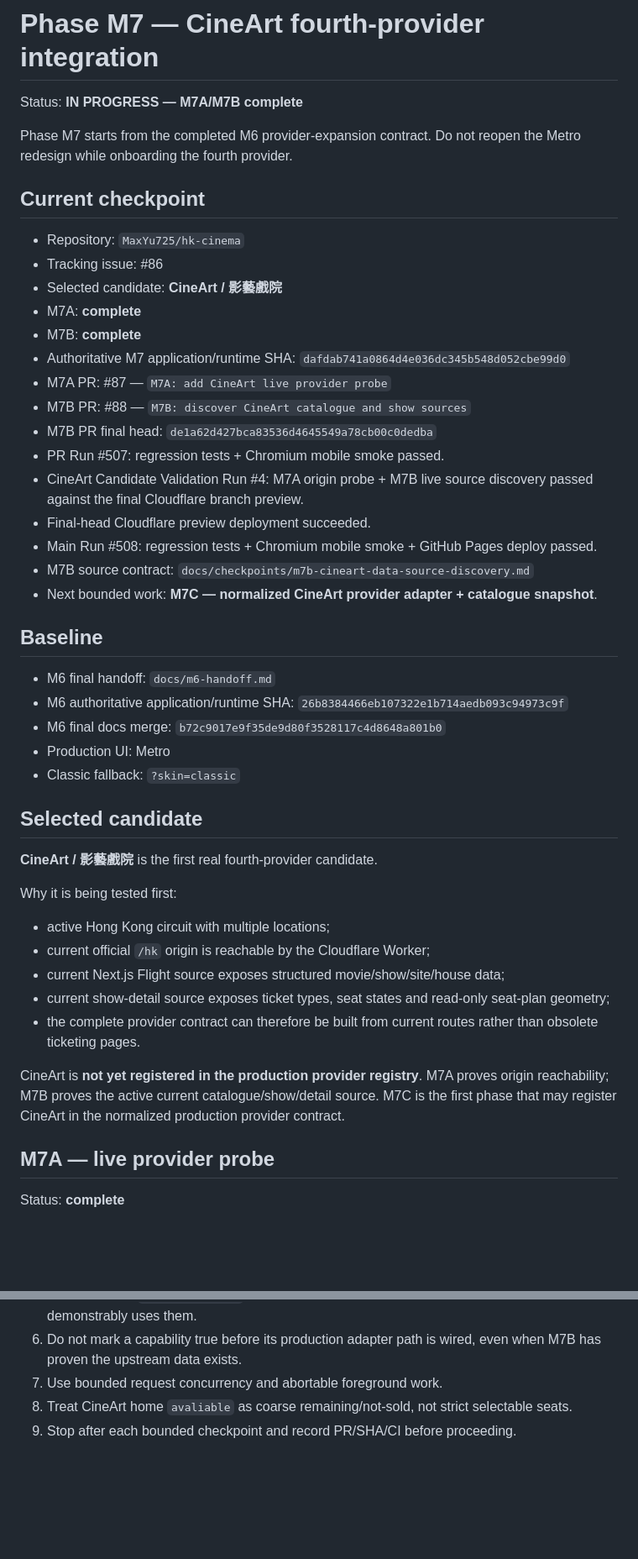
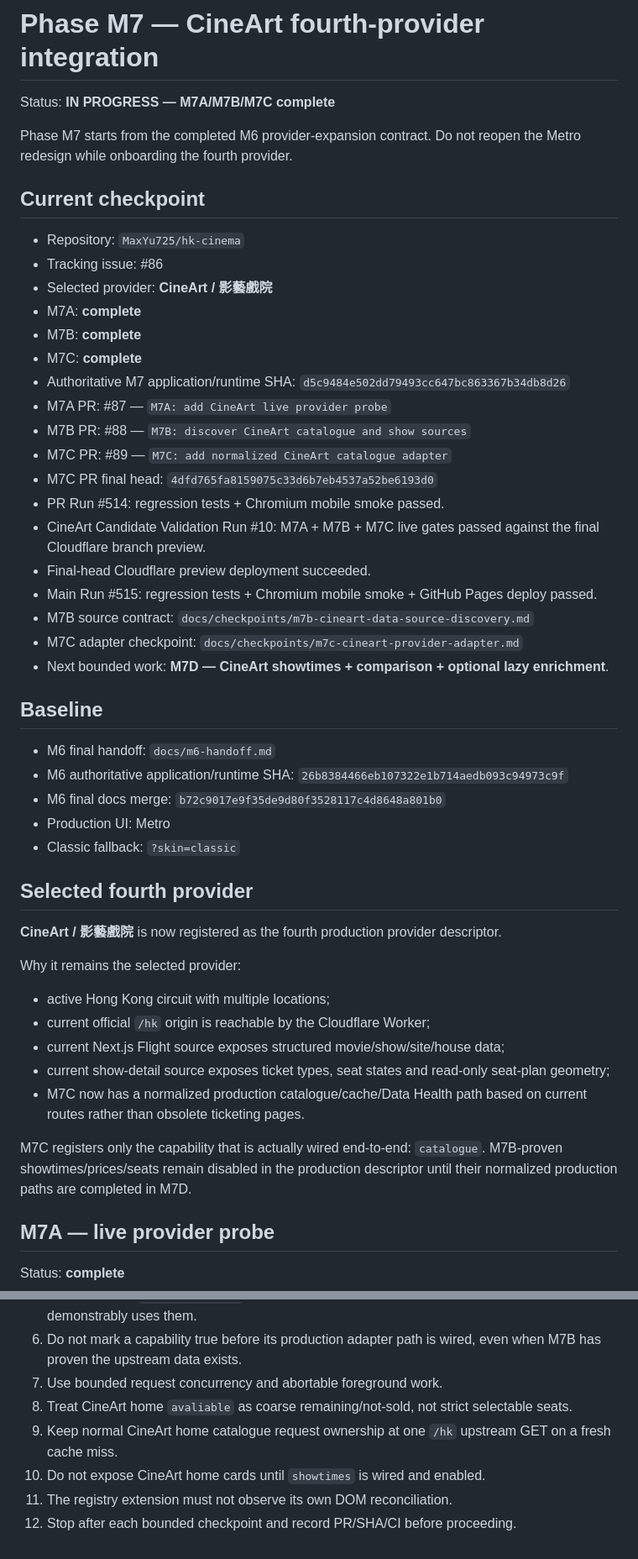
Before and after one commit to MaxYu725/hk-cinema, a Markdown page: docs/m7-checklist.md, 2 parts joined by grey strips. Shown at 84% size. Drawn GitHub-style; blank space fills up the shorter version.

```diff
--- a/docs/m7-checklist.md
+++ b/docs/m7-checklist.md
@@ -1,6 +1,6 @@
 # Phase M7 — CineArt fourth-provider integration
 
-Status: **IN PROGRESS — M7A/M7B complete**
+Status: **IN PROGRESS — M7A/M7B/M7C complete**
 
 Phase M7 starts from the completed M6 provider-expansion contract. Do not reopen the Metro redesign while onboarding the fourth provider.
 
@@ -8,19 +8,22 @@ Phase M7 starts from the completed M6 provider-expansion contract. Do not reopen
 
 - Repository: `MaxYu725/hk-cinema`
 - Tracking issue: #86
-- Selected candidate: **CineArt / 影藝戲院**
+- Selected provider: **CineArt / 影藝戲院**
 - M7A: **complete**
 - M7B: **complete**
-- Authoritative M7 application/runtime SHA: `dafdab741a0864d4e036dc345b548d052cbe99d0`
+- M7C: **complete**
+- Authoritative M7 application/runtime SHA: `d5c9484e502dd79493cc647bc863367b34db8d26`
 - M7A PR: #87 — `M7A: add CineArt live provider probe`
 - M7B PR: #88 — `M7B: discover CineArt catalogue and show sources`
-- M7B PR final head: `de1a62d427bca83536d4645549a78cb00c0dedba`
-- PR Run #507: regression tests + Chromium mobile smoke passed.
-- CineArt Candidate Validation Run #4: M7A origin probe + M7B live source discovery passed against the final Cloudflare branch preview.
+- M7C PR: #89 — `M7C: add normalized CineArt catalogue adapter`
+- M7C PR final head: `4dfd765fa8159075c33d6b7eb4537a52be6193d0`
+- PR Run #514: regression tests + Chromium mobile smoke passed.
+- CineArt Candidate Validation Run #10: M7A + M7B + M7C live gates passed against the final Cloudflare branch preview.
 - Final-head Cloudflare preview deployment succeeded.
-- Main Run #508: regression tests + Chromium mobile smoke + GitHub Pages deploy passed.
+- Main Run #515: regression tests + Chromium mobile smoke + GitHub Pages deploy passed.
 - M7B source contract: `docs/checkpoints/m7b-cineart-data-source-discovery.md`
-- Next bounded work: **M7C — normalized CineArt provider adapter + catalogue snapshot**.
+- M7C adapter checkpoint: `docs/checkpoints/m7c-cineart-provider-adapter.md`
+- Next bounded work: **M7D — CineArt showtimes + comparison + optional lazy enrichment**.
 
 ## Baseline
 
@@ -30,19 +33,19 @@ Phase M7 starts from the completed M6 provider-expansion contract. Do not reopen
 - Production UI: Metro
 - Classic fallback: `?skin=classic`
 
-## Selected candidate
+## Selected fourth provider
 
-**CineArt / 影藝戲院** is the first real fourth-provider candidate.
+**CineArt / 影藝戲院** is now registered as the fourth production provider descriptor.
 
-Why it is being tested first:
+Why it remains the selected provider:
 
 - active Hong Kong circuit with multiple locations;
 - current official `/hk` origin is reachable by the Cloudflare Worker;
 - current Next.js Flight source exposes structured movie/show/site/house data;
 - current show-detail source exposes ticket types, seat states and read-only seat-plan geometry;
-- the complete provider contract can therefore be built from current routes rather than obsolete ticketing pages.
+- M7C now has a normalized production catalogue/cache/Data Health path based on current routes rather than obsolete ticketing pages.
 
-CineArt is **not yet registered in the production provider registry**. M7A proves origin reachability; M7B proves the active current catalogue/show/detail source. M7C is the first phase that may register CineArt in the normalized production provider contract.
+M7C registers only the capability that is actually wired end-to-end: `catalogue`. M7B-proven showtimes/prices/seats remain disabled in the production descriptor until their normalized production paths are completed in M7D.
 
 ## M7A — live provider probe
 
@@ -180,4 +234,7 @@ Detailed checkpoint: `docs/checkpoints/m7b-cineart-data-source-discovery.md`.
 6. Do not mark a capability true before its production adapter path is wired, even when M7B has proven the upstream data exists.
 7. Use bounded request concurrency and abortable foreground work.
 8. Treat CineArt home `avaliable` as coarse remaining/not-sold, not strict selectable seats.
-9. Stop after each bounded checkpoint and record PR/SHA/CI before proceeding.
+9. Keep normal CineArt home catalogue request ownership at one `/hk` upstream GET on a fresh cache miss.
+10. Do not expose CineArt home cards until `showtimes` is wired and enabled.
+11. The registry extension must not observe its own DOM reconciliation.
+12. Stop after each bounded checkpoint and record PR/SHA/CI before proceeding.
```
Also changed, not shown: other parts of docs/m7-checklist.md (+79 -28 lines).
